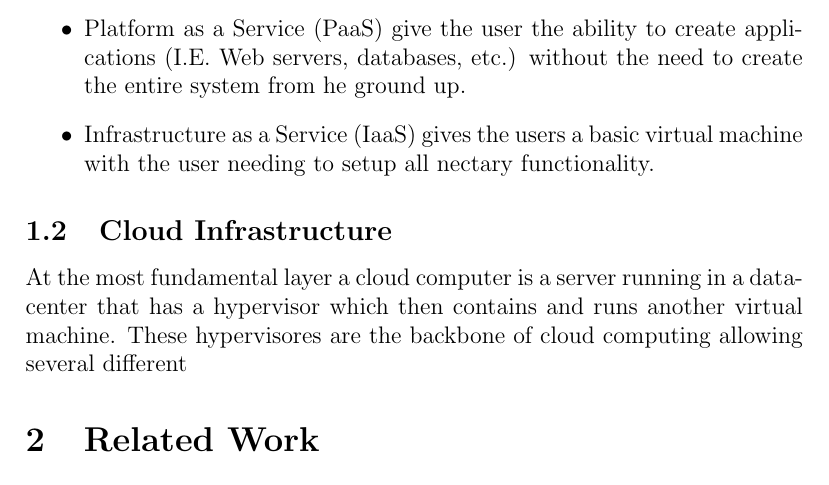
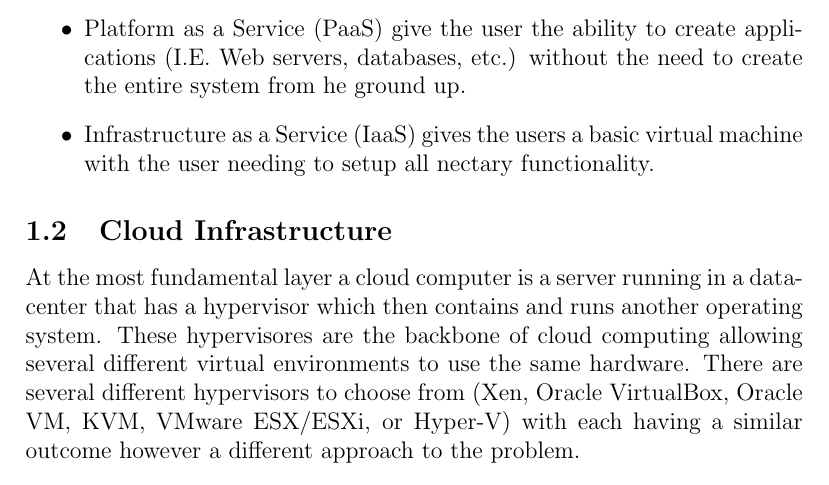
Before and after one commit to DarkLog1x/MasterThesis, a LaTeX thesis (thesisReport/thesis.tex): part of page 3 of 4 before the commit and part of page 3 of 5 after it, cut so that both start at the same text. Compiled offline with pdfLaTeX.

Commit message:
Thesis work

```diff
--- a/thesisReport/thesis.tex
+++ b/thesisReport/thesis.tex
@@ -34,7 +34,7 @@ In the cloud computing space several different computational models exist \cite{
 \end{itemize}
 
 \subsection{Cloud Infrastructure}
-At the most fundamental layer a cloud computer is a server running in a data-center that has a hypervisor which then contains and runs another virtual machine. These hypervisores are the backbone of cloud computing allowing several different
+At the most fundamental layer a cloud computer is a server running in a data-center that has a hypervisor which then contains and runs another operating system. These hypervisores are the backbone of cloud computing allowing several different virtual environments to use the same hardware. There are several different hypervisors to choose from (Xen, Oracle VirtualBox, Oracle VM, KVM, VMware ESX/ESXi, or Hyper-V) with each having a similar outcome however a different approach to the problem.
 
 
 %talk about hypervisores
```
Also changed, not shown: thesisReport/thesis.pdf.
